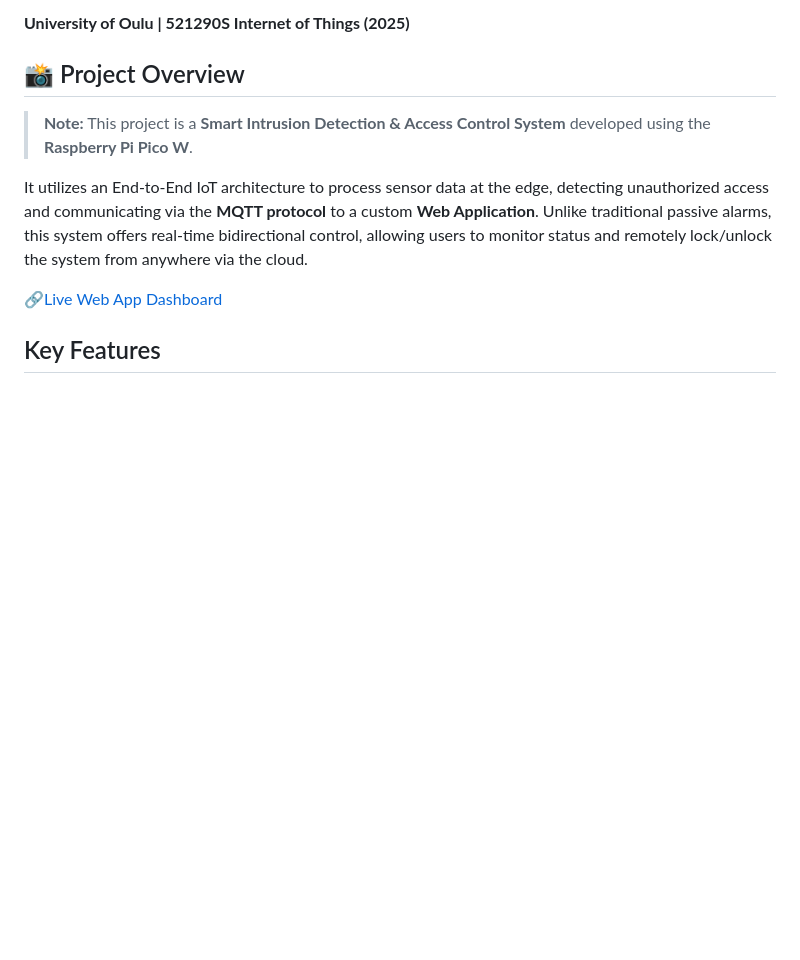
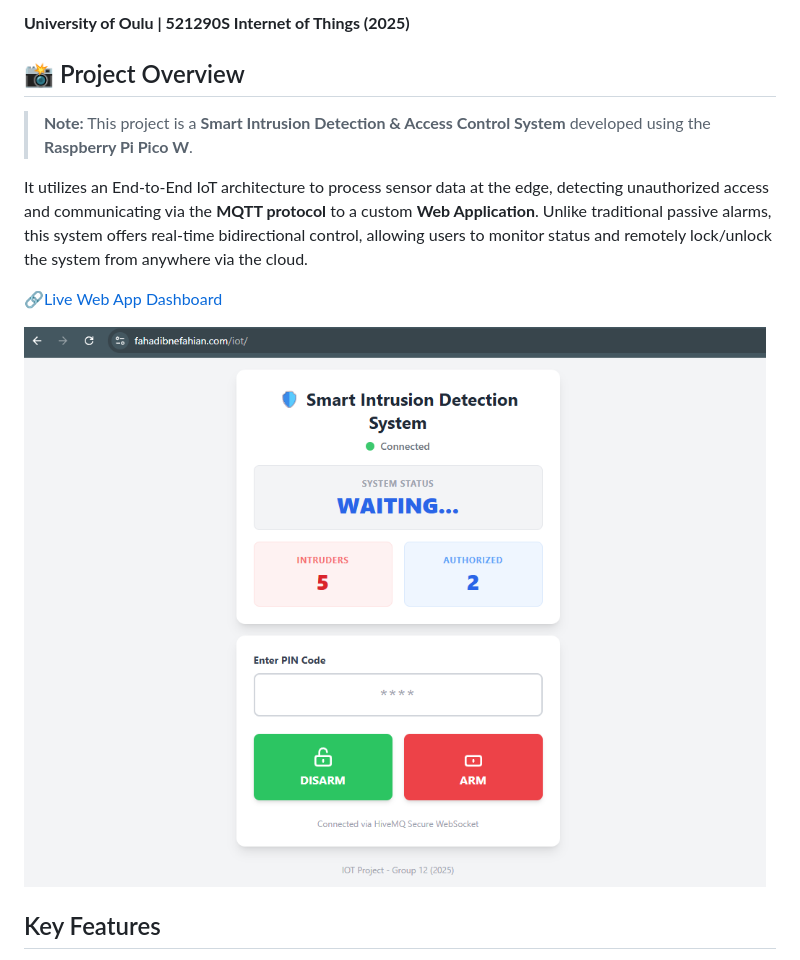
Before and after one commit to jsorv/IoT-group-12, a Markdown page: README.md, the part around the change. Rendered like a GitHub page; pictures changed too: images/Web_App_Intrusion_Detection_System.png (added); blank space fills up the shorter version.

Commit message:
added screenshot of web interface

```diff
--- a/README.md
+++ b/README.md
@@ -9,6 +9,8 @@
 It utilizes an End-to-End IoT architecture to process sensor data at the edge, detecting unauthorized access and communicating via the **MQTT protocol** to a custom **Web Application**. Unlike traditional passive alarms, this system offers real-time bidirectional control, allowing users to monitor status and remotely lock/unlock the system from anywhere via the cloud.
 
 🔗[Live Web App Dashboard](https://fahadibnefahian.com/iot/)
+
+![Web Application Interface](images/Web_App_Intrusion_Detection_System.png)
 
 ## Key Features
 
```
